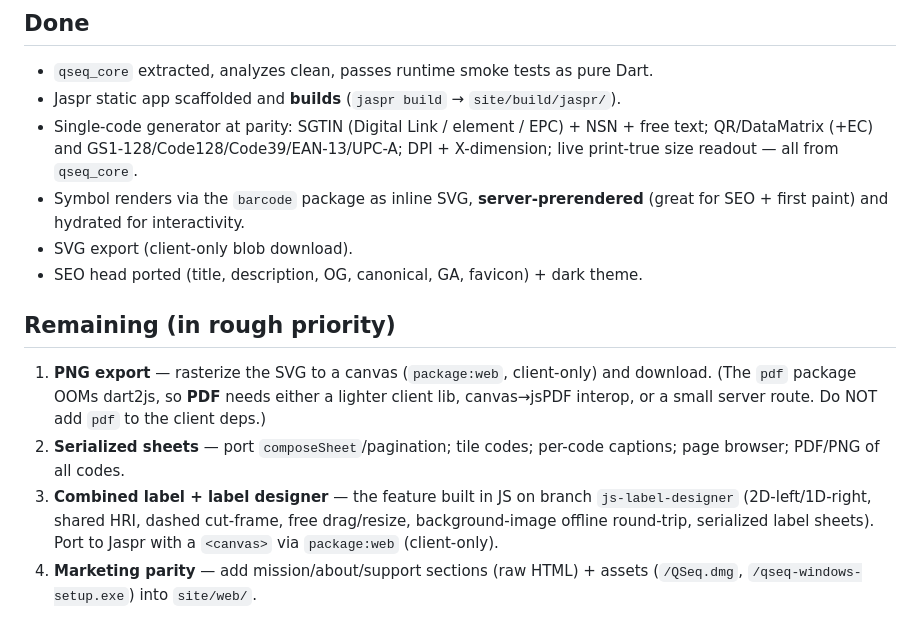
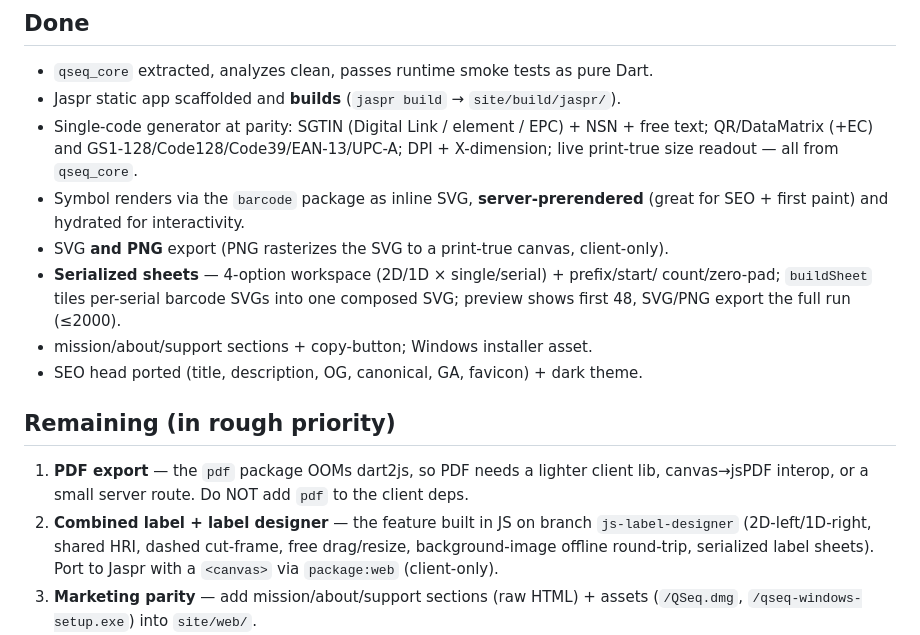
Before and after one commit to Meerv-Inc/QSeq, a Markdown page: JASPR_MIGRATION.md, the part around the change. Rendered like a GitHub page.

Commit message:
Docs: PNG export + serialized sheets done; PDF + label designer remain

```diff
--- a/JASPR_MIGRATION.md
+++ b/JASPR_MIGRATION.md
@@ -45,18 +45,19 @@ verify `flutter build`) is a later step — do it with the desktop build watched
   X-dimension; live print-true size readout — all from `qseq_core`.
 - Symbol renders via the `barcode` package as inline SVG, **server-prerendered**
   (great for SEO + first paint) and hydrated for interactivity.
-- SVG export (client-only blob download).
+- SVG **and PNG** export (PNG rasterizes the SVG to a print-true canvas, client-only).
+- **Serialized sheets** — 4-option workspace (2D/1D × single/serial) + prefix/start/
+  count/zero-pad; `buildSheet` tiles per-serial barcode SVGs into one composed SVG;
+  preview shows first 48, SVG/PNG export the full run (≤2000).
+- mission/about/support sections + copy-button; Windows installer asset.
 - SEO head ported (title, description, OG, canonical, GA, favicon) + dark theme.
 
 ## Remaining (in rough priority)
 
-1. **PNG export** — rasterize the SVG to a canvas (`package:web`, client-only) and
-   download. (The `pdf` package OOMs dart2js, so **PDF** needs either a lighter
-   client lib, canvas→jsPDF interop, or a small server route. Do NOT add `pdf` to
-   the client deps.)
-2. **Serialized sheets** — port `composeSheet`/pagination; tile codes; per-code
-   captions; page browser; PDF/PNG of all codes.
-3. **Combined label + label designer** — the feature built in JS on branch
+1. **PDF export** — the `pdf` package OOMs dart2js, so PDF needs a lighter client
+   lib, canvas→jsPDF interop, or a small server route. Do NOT add `pdf` to the
+   client deps.
+2. **Combined label + label designer** — the feature built in JS on branch
    `js-label-designer` (2D-left/1D-right, shared HRI, dashed cut-frame, free
    drag/resize, background-image offline round-trip, serialized label sheets).
    Port to Jaspr with a `<canvas>` via `package:web` (client-only).
```
